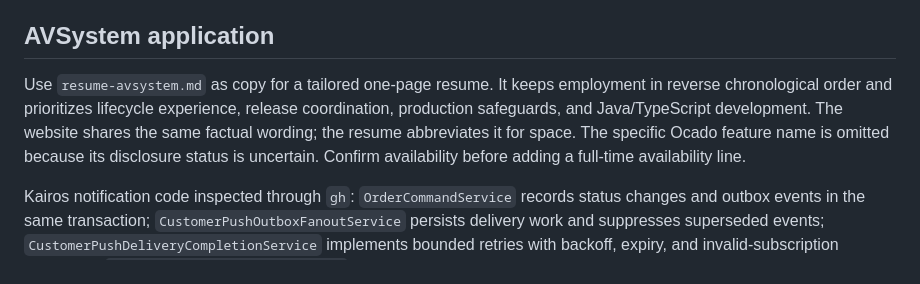
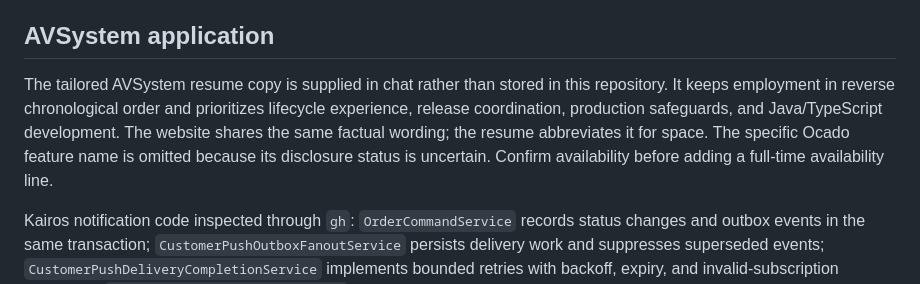
Before and after one commit to karolbystrek/karolbystrek, a Markdown page: resume-review.md, the part around the change. Drawn GitHub-style.

Commit message:
Update review after removing resume draft

```diff
--- a/resume-review.md
+++ b/resume-review.md
@@ -29,7 +29,7 @@ The core copy prioritizes concrete contributions; its final one-page fit needs c
 
 ## AVSystem application
 
-Use `resume-avsystem.md` as copy for a tailored one-page resume. It keeps employment in reverse chronological order and prioritizes lifecycle experience, release coordination, production safeguards, and Java/TypeScript development. The website shares the same factual wording; the resume abbreviates it for space. The specific Ocado feature name is omitted because its disclosure status is uncertain. Confirm availability before adding a full-time availability line.
+The tailored AVSystem resume copy is supplied in chat rather than stored in this repository. It keeps employment in reverse chronological order and prioritizes lifecycle experience, release coordination, production safeguards, and Java/TypeScript development. The website shares the same factual wording; the resume abbreviates it for space. The specific Ocado feature name is omitted because its disclosure status is uncertain. Confirm availability before adding a full-time availability line.
 
 Kairos notification code inspected through `gh`: `OrderCommandService` records status changes and outbox events in the same transaction; `CustomerPushOutboxFanoutService` persists delivery work and suppresses superseded events; `CustomerPushDeliveryCompletionService` implements bounded retries with backoff, expiry, and invalid-subscription retirement. `CustomerPushDeliveryRepository` supports reclaiming expired worker leases. Customer notification controls provide permission and browser-support guidance. Web Push uses browser push endpoints directly; no measured operational cost or delivery rate was established. This is an in-progress project, not a claim of production adoption.
 
```
